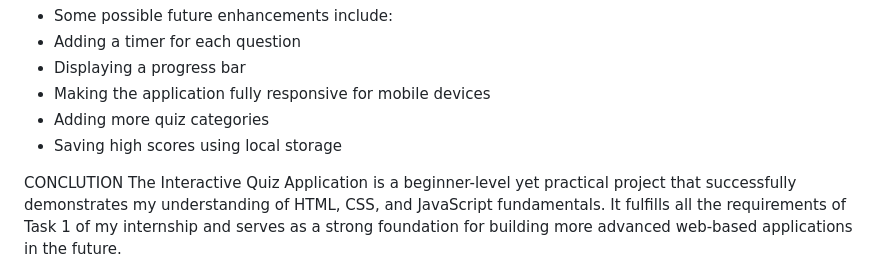
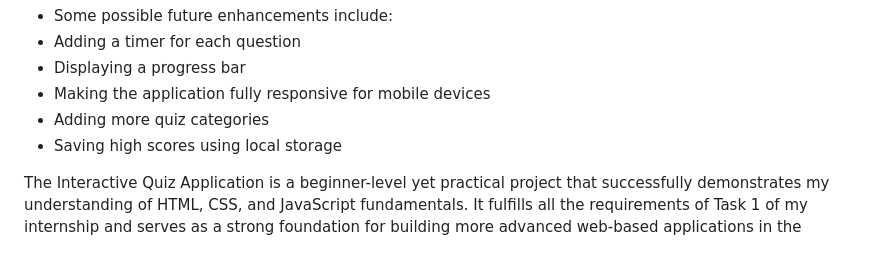
Before and after one commit to kashavkoli0167-hue/INTERACTIVE-QUIZ-APPLICATION, a Markdown page: README.md, the part around one of its changes. Rendered like a GitHub page; blank space fills up the shorter version.

```diff
--- a/README.md
+++ b/README.md
@@ -70,5 +70,4 @@ FUTURE IMPROVMENTS
 - Adding more quiz categories
 - Saving high scores using local storage
 
-CONCLUTION
 The Interactive Quiz Application is a beginner-level yet practical project that successfully demonstrates my understanding of HTML, CSS, and JavaScript fundamentals. It fulfills all the requirements of Task 1 of my internship and serves as a strong foundation for building more advanced web-based applications in the future.
```
Also changed, not shown: other parts of README.md (+2 -2 lines).
